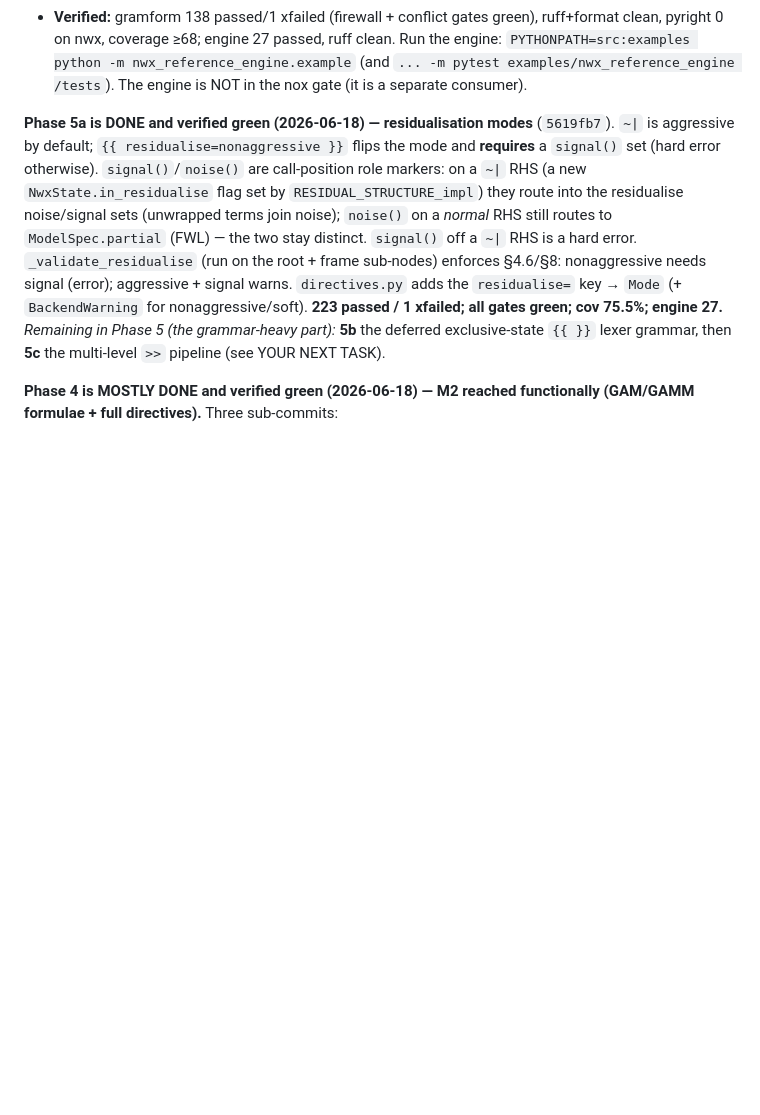
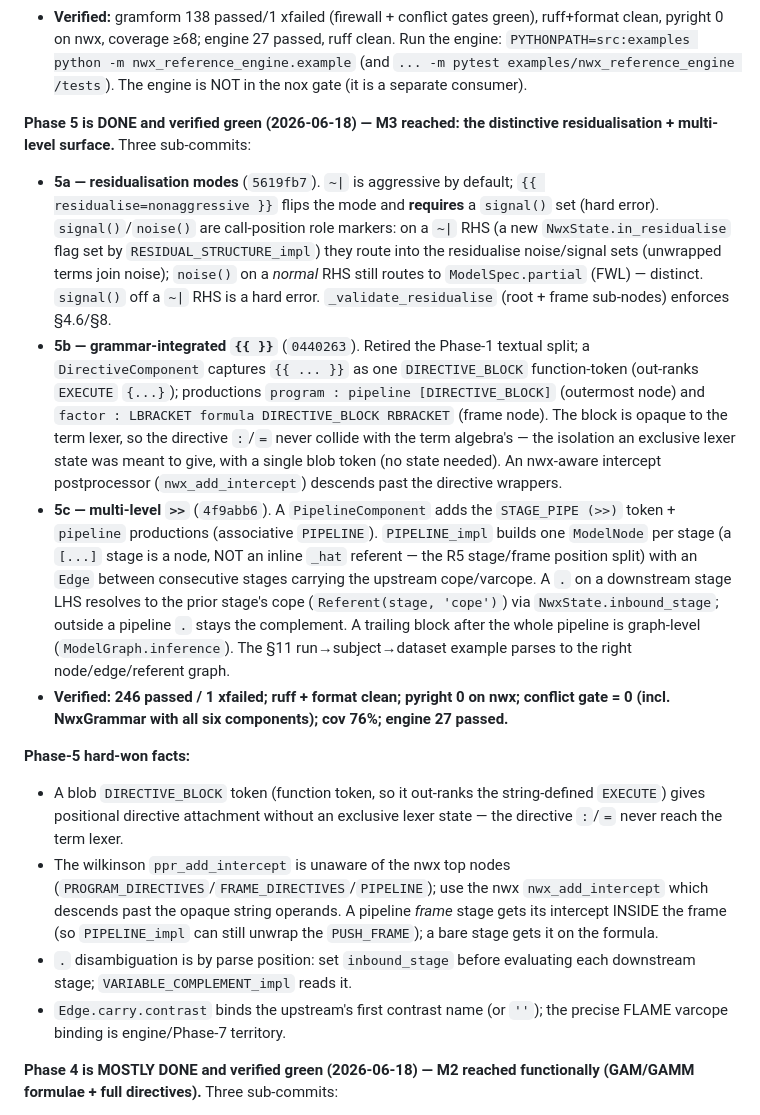
Before and after one commit to hypercoil/gramform, a Markdown page: docs/nwx/RESUME-PROMPT.md, the part around one of its changes. Rendered like a GitHub page; blank space fills up the shorter version.

```diff
--- a/docs/nwx/RESUME-PROMPT.md
+++ b/docs/nwx/RESUME-PROMPT.md
@@ -115,20 +115,52 @@ though the engine imports `numpy`/`scipy`).
   nwx_reference_engine.example` (and `... -m pytest examples/nwx_reference_engine
   /tests`). The engine is NOT in the nox gate (it is a separate consumer).
 
-**Phase 5a is DONE and verified green (2026-06-18) — residualisation modes**
-(`5619fb7`). `~|` is aggressive by default; `{{ residualise=nonaggressive }}`
-flips the mode and **requires** a `signal()` set (hard error otherwise).
-`signal()`/`noise()` are call-position role markers: on a `~|` RHS (a new
-`NwxState.in_residualise` flag set by `RESIDUAL_STRUCTURE_impl`) they route into
-the residualise noise/signal sets (unwrapped terms join noise); `noise()` on a
-*normal* RHS still routes to `ModelSpec.partial` (FWL) — the two stay distinct.
-`signal()` off a `~|` RHS is a hard error. `_validate_residualise` (run on the
-root + frame sub-nodes) enforces §4.6/§8: nonaggressive needs signal (error);
-aggressive + signal warns. `directives.py` adds the `residualise=` key → `Mode`
-(+ `BackendWarning` for nonaggressive/soft). **223 passed / 1 xfailed; all gates
-green; cov 75.5%; engine 27.** *Remaining in Phase 5 (the grammar-heavy part):*
-**5b** the deferred exclusive-state `{{ }}` lexer grammar, then **5c** the
-multi-level `>>` pipeline (see YOUR NEXT TASK).
+**Phase 5 is DONE and verified green (2026-06-18) — M3 reached: the
+distinctive residualisation + multi-level surface.** Three sub-commits:
+- **5a — residualisation modes** (`5619fb7`). `~|` is aggressive by default;
+  `{{ residualise=nonaggressive }}` flips the mode and **requires** a `signal()`
+  set (hard error). `signal()`/`noise()` are call-position role markers: on a
+  `~|` RHS (a new `NwxState.in_residualise` flag set by
+  `RESIDUAL_STRUCTURE_impl`) they route into the residualise noise/signal sets
+  (unwrapped terms join noise); `noise()` on a *normal* RHS still routes to
+  `ModelSpec.partial` (FWL) — distinct. `signal()` off a `~|` RHS is a hard
+  error. `_validate_residualise` (root + frame sub-nodes) enforces §4.6/§8.
+- **5b — grammar-integrated `{{ }}`** (`0440263`). Retired the Phase-1 textual
+  split; a `DirectiveComponent` captures `{{ ... }}` as one `DIRECTIVE_BLOCK`
+  function-token (out-ranks `EXECUTE` `{...}`); productions
+  `program : pipeline [DIRECTIVE_BLOCK]` (outermost node) and
+  `factor : LBRACKET formula DIRECTIVE_BLOCK RBRACKET` (frame node). The block
+  is opaque to the term lexer, so the directive `:`/`=` never collide with the
+  term algebra's — the isolation an exclusive lexer state was meant to give,
+  with a single blob token (no state needed). An nwx-aware intercept
+  postprocessor (`nwx_add_intercept`) descends past the directive wrappers.
+- **5c — multi-level `>>`** (`4f9abb6`). A `PipelineComponent` adds the
+  `STAGE_PIPE (>>)` token + `pipeline` productions (associative `PIPELINE`).
+  `PIPELINE_impl` builds one `ModelNode` per stage (a `[...]` stage is a node,
+  NOT an inline `_hat` referent — the R5 stage/frame position split) with an
+  `Edge` between consecutive stages carrying the upstream cope/varcope. A `.`
+  on a downstream stage LHS resolves to the prior stage's cope
+  (`Referent(stage, 'cope')`) via `NwxState.inbound_stage`; outside a pipeline
+  `.` stays the complement. A trailing block after the whole pipeline is
+  graph-level (`ModelGraph.inference`). The §11 run→subject→dataset example
+  parses to the right node/edge/referent graph.
+- **Verified: 246 passed / 1 xfailed; ruff + format clean; pyright 0 on nwx;
+  conflict gate = 0 (incl. NwxGrammar with all six components); cov 76%;
+  engine 27 passed.**
+
+**Phase-5 hard-won facts:**
+- A blob `DIRECTIVE_BLOCK` token (function token, so it out-ranks the
+  string-defined `EXECUTE`) gives positional directive attachment without an
+  exclusive lexer state — the directive `:`/`=` never reach the term lexer.
+- The wilkinson `ppr_add_intercept` is unaware of the nwx top nodes
+  (`PROGRAM_DIRECTIVES`/`FRAME_DIRECTIVES`/`PIPELINE`); use the nwx
+  `nwx_add_intercept` which descends past the opaque string operands. A pipeline
+  *frame* stage gets its intercept INSIDE the frame (so `PIPELINE_impl` can
+  still unwrap the `PUSH_FRAME`); a bare stage gets it on the formula.
+- `.` disambiguation is by parse position: set `inbound_stage` before
+  evaluating each downstream stage; `VARIABLE_COMPLEMENT_impl` reads it.
+- `Edge.carry.contrast` binds the upstream's first contrast name (or `''`); the
+  precise FLAME varcope binding is engine/Phase-7 territory.
 
 **Phase 4 is MOSTLY DONE and verified green (2026-06-18) — M2 reached
 functionally (GAM/GAMM formulae + full directives).** Three sub-commits:
```
Also changed, not shown: other parts of docs/nwx/RESUME-PROMPT.md (+32 -39 lines).
